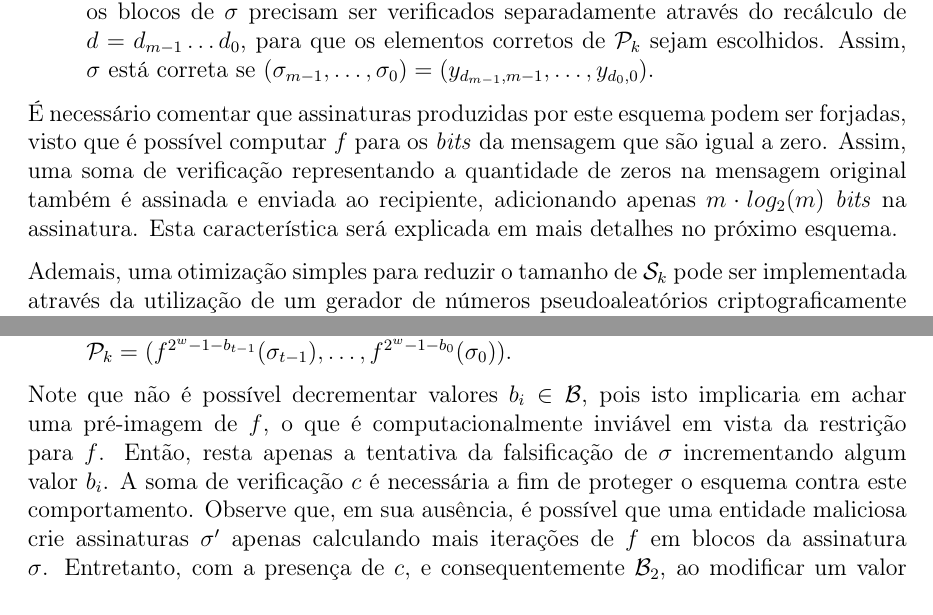
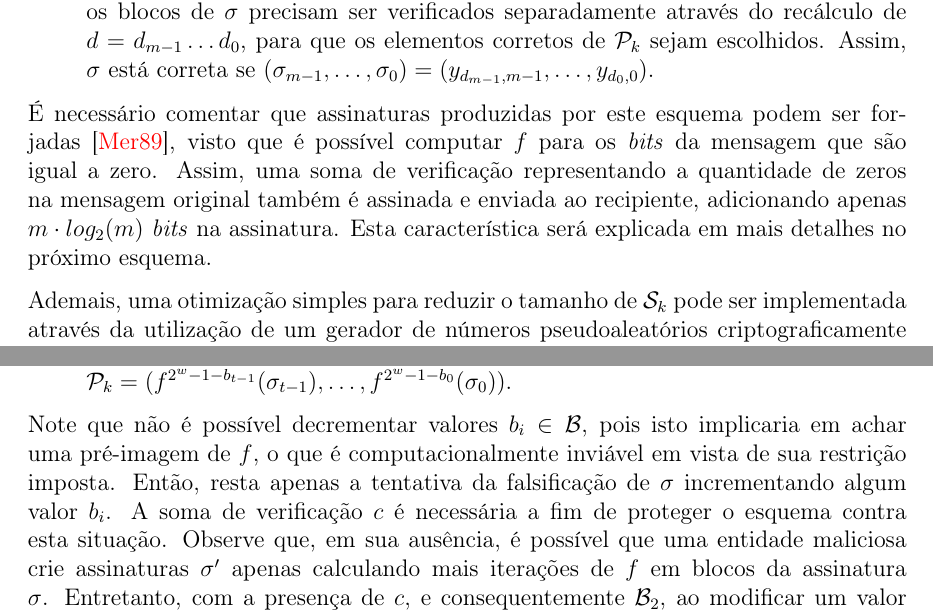
Before and after one commit to zambonin/bsc, a LaTeX document (bsc.tex): two parts of pages 16 and 17 of 25, joined at a grey line, cut so that both start at the same text. Compiled offline with pdfLaTeX.

Commit message:
sharelatex: update bsc.tex from r12119 to r12131

```diff
--- a/bsc.tex
+++ b/bsc.tex
@@ -839,11 +839,12 @@ esquema e discute-se algumas de suas características.
 \end{enumerate}
 
 É necessário comentar que assinaturas produzidas por este esquema podem ser
-forjadas, visto que é possível computar $f$ para os \emph{bits} da mensagem que
-são igual a zero. Assim, uma soma de verificação representando a quantidade de
-zeros na mensagem original também é assinada e enviada ao recipiente,
-adicionando apenas $m \cdot log_2(m)$ \emph{bits} na assinatura.  Esta
-característica será explicada em mais detalhes no próximo esquema.
+forjadas~\cite{Merkle:1989:CDS:118209.118230}, visto que é possível computar
+$f$ para os \emph{bits} da mensagem que são igual a zero. Assim, uma soma de
+verificação representando a quantidade de zeros na mensagem original também é
+assinada e enviada ao recipiente, adicionando apenas $m \cdot log_2(m)$
+\emph{bits} na assinatura. Esta característica será explicada em mais detalhes
+no próximo esquema.
 
 Ademais, uma otimização simples para reduzir o tamanho de $\sk{}$ pode
 ser implementada através da utilização de um gerador de números
@@ -906,9 +907,9 @@ quantidade total.  Por fim, considere as funções de mão única $f : \binwds{m
 
 Note que não é possível decrementar valores $b_i \in \mathcal{B}$, pois isto
 implicaria em achar uma pré-imagem de $f$, o que é computacionalmente inviável
-em vista da restrição para $f$. Então, resta apenas a tentativa da falsificação
+em vista de sua restrição imposta. Então, resta apenas a tentativa da falsificação
 de $\sigma$ incrementando algum valor $b_i$. A soma de verificação $c$ é
-necessária a fim de proteger o esquema contra este comportamento. Observe que,
+necessária a fim de proteger o esquema contra esta situação. Observe que,
 em sua ausência, é possível que uma entidade maliciosa crie assinaturas
 $\sigma'$ apenas calculando mais iterações de $f$ em blocos da assinatura
 $\sigma$. Entretanto, com a presença de $c$, e consequentemente
```
